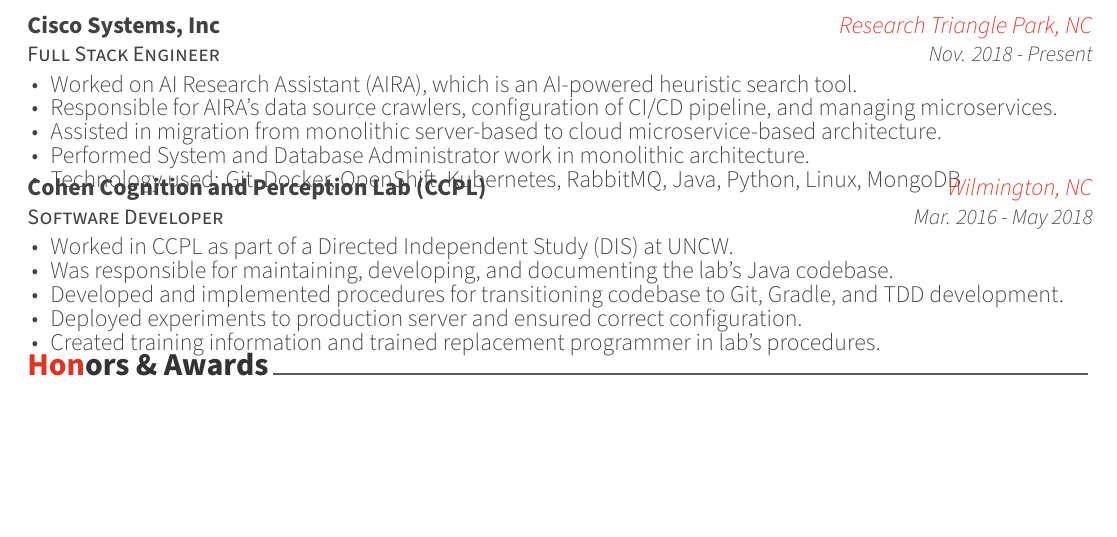
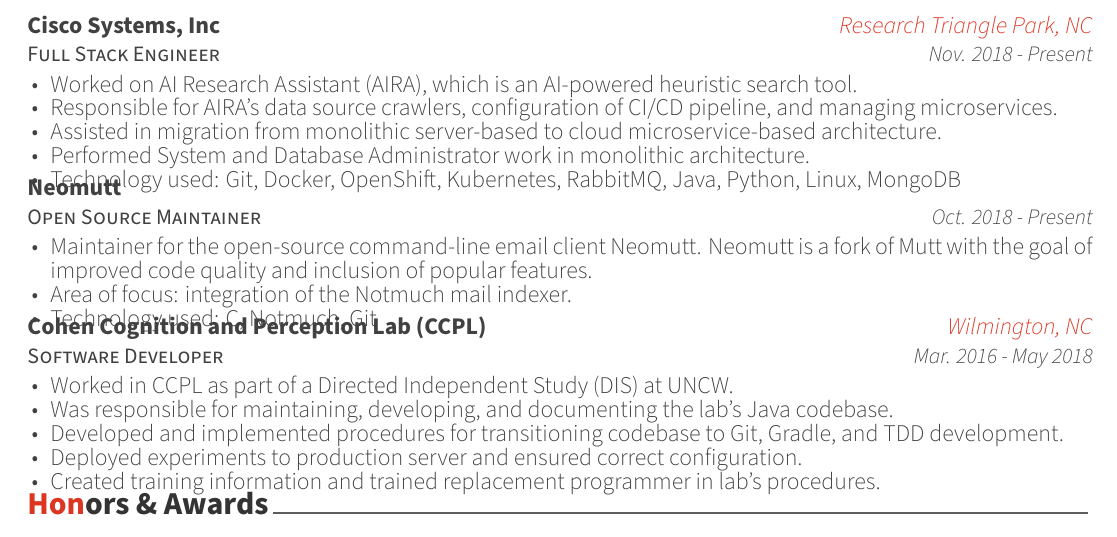
Before and after one commit to Austin-Ray/Resume-CV, a LaTeX CV (resume.tex, which reads sections/experience.tex): part of the page, cut so that both start at the same text, the shorter picture padded with empty space. Compiled offline with XeLaTeX.

Commit message:
feat(experience): Add Neomutt maintainership
Add Neomutt maintainership to experience section.

```diff
--- a/sections/experience.tex
+++ b/sections/experience.tex
@@ -39,26 +39,26 @@
       \end{cvitems}
     }
 %---------------------------------------------------------
-%  \cventry
-%    {Open Source Maintainer} % Job title
-%    {Neomutt} % Organization
-%    {} % Location
-%    {Oct. 2018 - Present} % Date(s)
-%    {
-%      \begin{cvitems}
-%      \item {
-%          Maintainer for the open-source command-line email client Neomutt. Neomutt
-%          is a fork of Mutt with the goal of improved code quality and inclusion of
-%          popular features.
-%        }
-%      \item {
-%          Area of focus: integration of the Notmuch mail indexer.
-%        }
-%      \item {
-%          Technology used: C, Notmuch, Git
-%        }
-%      \end{cvitems}
-%    }
+  \cventry
+    {Open Source Maintainer} % Job title
+    {Neomutt} % Organization
+    {} % Location
+    {Oct. 2018 - Present} % Date(s)
+    {
+      \begin{cvitems}
+      \item {
+          Maintainer for the open-source command-line email client Neomutt. Neomutt
+          is a fork of Mutt with the goal of improved code quality and inclusion of
+          popular features.
+        }
+      \item {
+          Area of focus: integration of the Notmuch mail indexer.
+        }
+      \item {
+          Technology used: C, Notmuch, Git
+        }
+      \end{cvitems}
+    }
 %---------------------------------------------------------
   \cventry
     {Software Developer} % Job title
```
Also changed, not shown: images/resume.png, resume.pdf.
